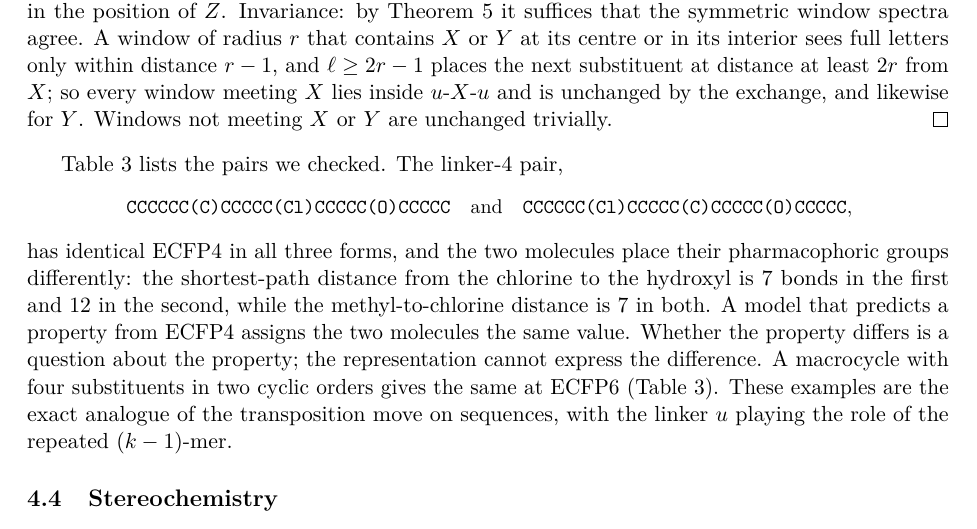
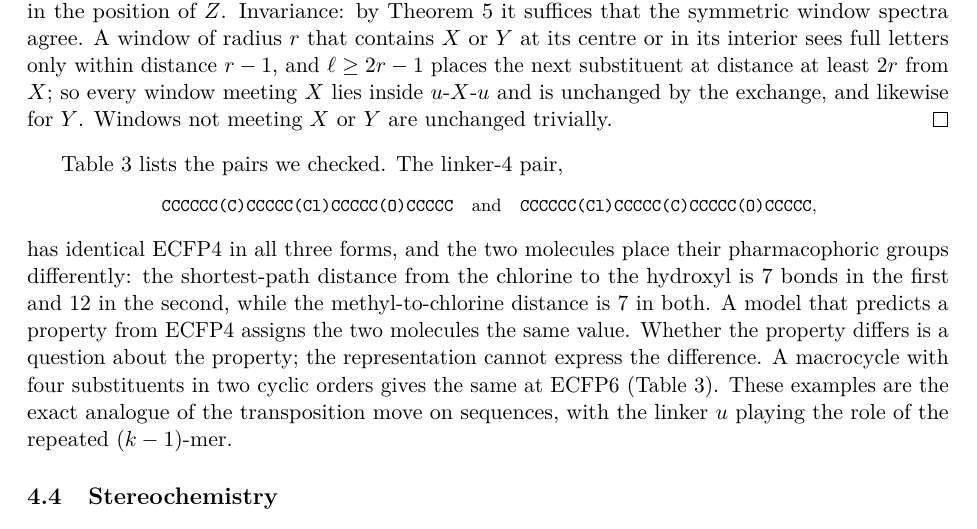
Before and after one commit to Ruqing1963/symmetry-fibres, a LaTeX paper (paper/symmetry_fibres.tex): part of page 6 of 9, cut so that both start at the same text. Compiled offline with pdfLaTeX.

Commit message:
Fix two overfull lines in the paper
Co-Authored-By: Claude Fable 5.1 <noreply@anthropic.com>
Claude-Session: https://claude.ai/code/session_01AuqGJ9u71qZo8ui5ZxGr9N

```diff
--- a/paper/symmetry_fibres.tex
+++ b/paper/symmetry_fibres.tex
@@ -334,7 +334,7 @@ $r=4$.}\label{tab:pairs}
 \end{table}
 
 Table~\ref{tab:pairs} lists the pairs we checked. The linker-$4$ pair,
-\begin{center}\small
+\begin{center}\footnotesize
 \texttt{CCCCCC(C)CCCCC(Cl)CCCCC(O)CCCCC}\quad and\quad\texttt{CCCCCC(Cl)CCCCC(C)CCCCC(O)CCCCC},
 \end{center}
 has identical ECFP4 in all three forms, and the two molecules place their pharmacophoric groups differently:
```
Also changed, not shown: paper/symmetry_fibres.pdf, paper/symmetry_fibres.tex (1 more changed lines).
